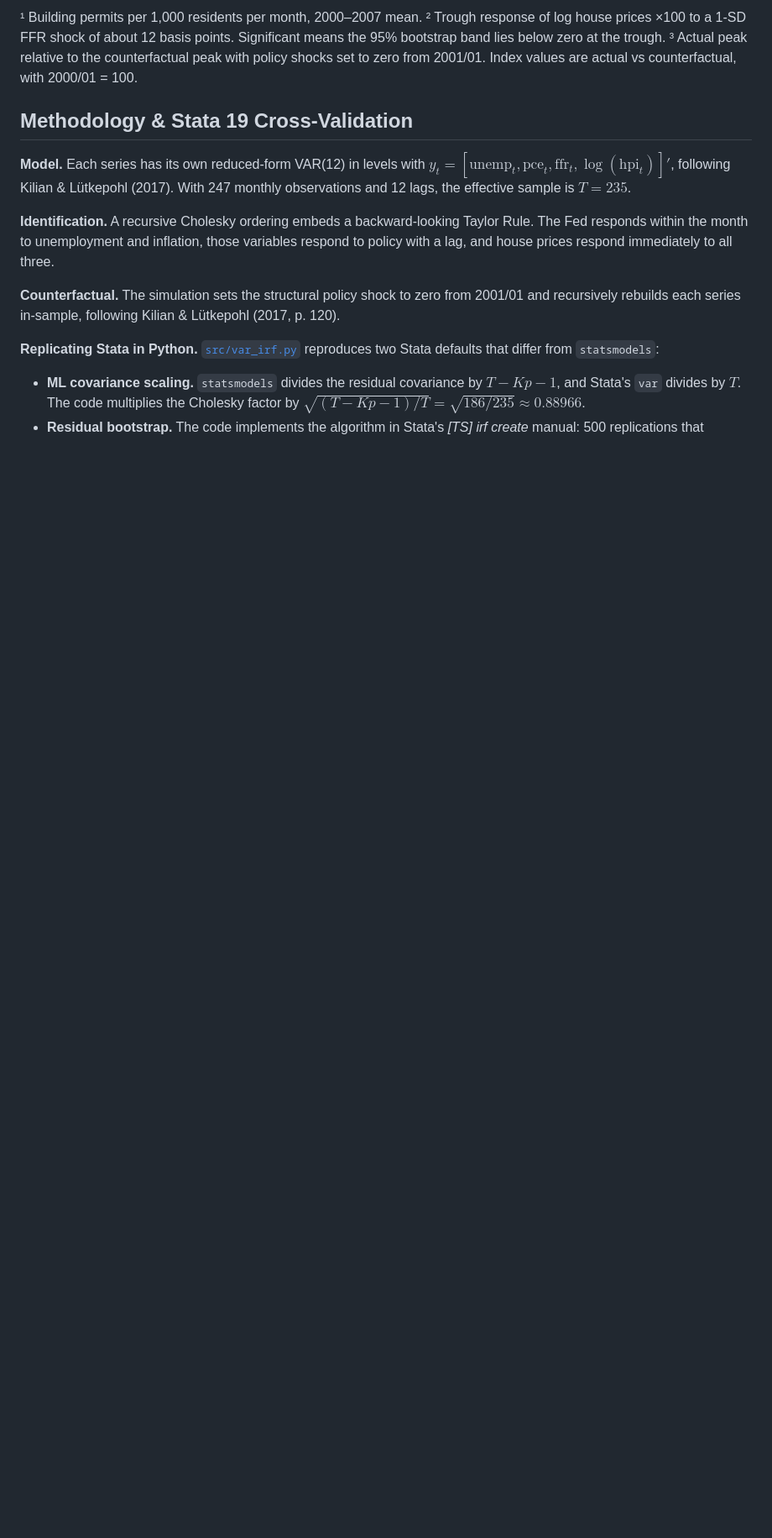
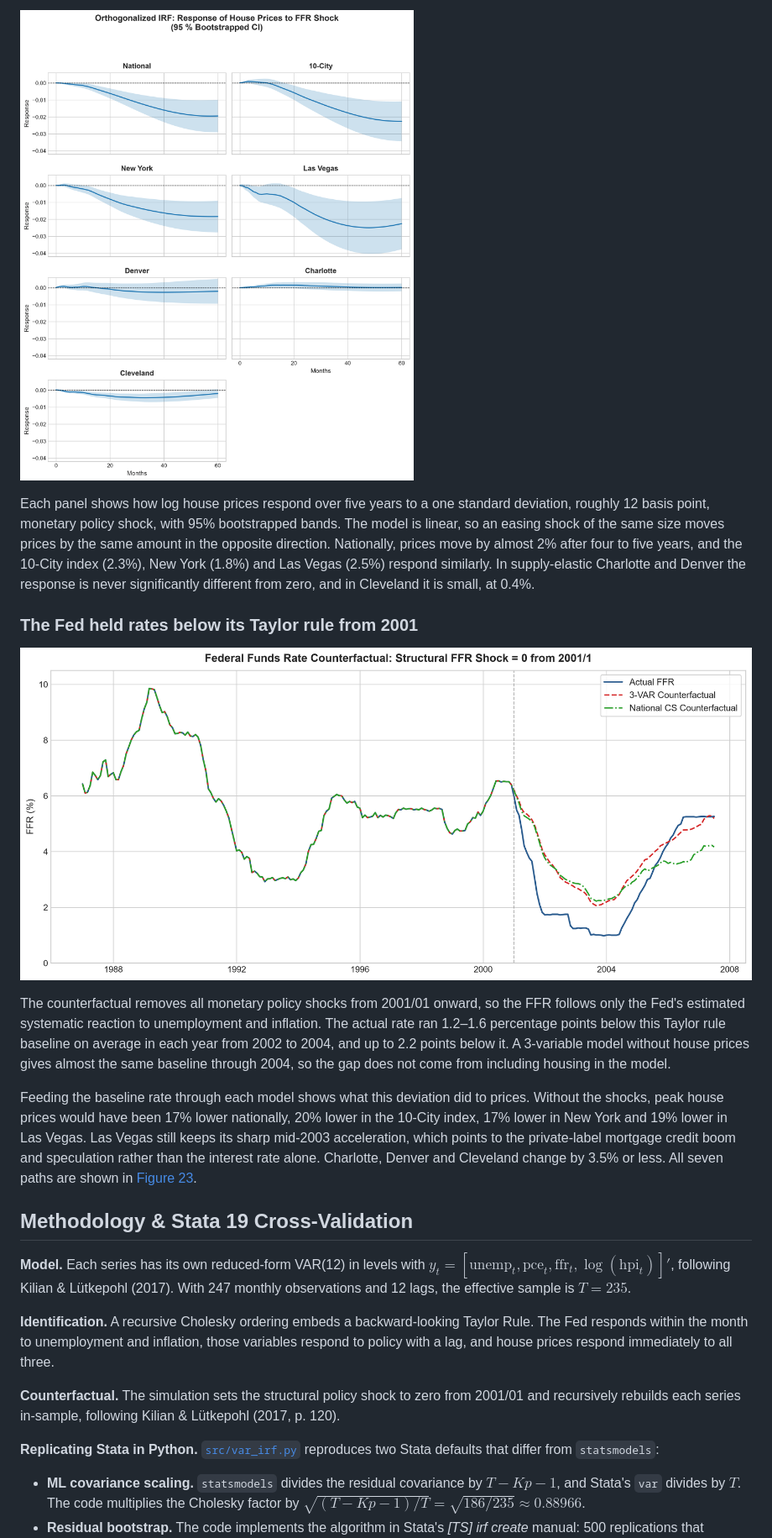
Before and after one commit to taitola/msc-thesis-svar-analysis, a Markdown page: README.md, the part around one of its changes. Shown at 84% size. Drawn GitHub-style; pictures changed too: figures/fig21_ffr_counterfactual.png (added), figures/fig22_irf_grid.png (added); blank space fills up the shorter version.

Commit message:
Added key result graphs to start of README.md

```diff
--- a/README.md
+++ b/README.md
@@ -22,7 +14,15 @@ Did the Federal Reserve's accommodative policy in 2001–2004 fuel the US housin
 
-¹ Building permits per 1,000 residents per month, 2000–2007 mean.
-² Trough response of log house prices ×100 to a 1-SD FFR shock of about 12 basis points. Significant means the 95% bootstrap band lies below zero at the trough.
-³ Actual peak relative to the counterfactual peak with policy shocks set to zero from 2001/01. Index values are actual vs counterfactual, with 2000/01 = 100.
+![Orthogonalized impulse responses of house prices to an FFR shock](figures/fig22_irf_grid.png)
+
+Each panel shows how log house prices respond over five years to a one standard deviation, roughly 12 basis point, monetary policy shock, with 95% bootstrapped bands. The model is linear, so an easing shock of the same size moves prices by the same amount in the opposite direction. Nationally, prices move by almost 2% after four to five years, and the 10-City index (2.3%), New York (1.8%) and Las Vegas (2.5%) respond similarly. In supply-elastic Charlotte and Denver the response is never significantly different from zero, and in Cleveland it is small, at 0.4%.
+
+### The Fed held rates below its Taylor rule from 2001
+
+![Actual and counterfactual federal funds rate](figures/fig21_ffr_counterfactual.png)
+
+The counterfactual removes all monetary policy shocks from 2001/01 onward, so the FFR follows only the Fed's estimated systematic reaction to unemployment and inflation. The actual rate ran 1.2–1.6 percentage points below this Taylor rule baseline on average in each year from 2002 to 2004, and up to 2.2 points below it. A 3-variable model without house prices gives almost the same baseline through 2004, so the gap does not come from including housing in the model.
+
+Feeding the baseline rate through each model shows what this deviation did to prices. Without the shocks, peak house prices would have been 17% lower nationally, 20% lower in the 10-City index, 17% lower in New York and 19% lower in Las Vegas. Las Vegas still keeps its sharp mid-2003 acceleration, which points to the private-label mortgage credit boom and speculation rather than the interest rate alone. Charlotte, Denver and Cleveland change by 3.5% or less. All seven paths are shown in [Figure 23](figures/fig23_counterfactual_grid.png).
 
 ## Methodology & Stata 19 Cross-Validation
 
```
Also changed, not shown: other parts of README.md (+3 -11 lines), CLAUDE.md (deleted, +0 -80 lines), 4 other files.
